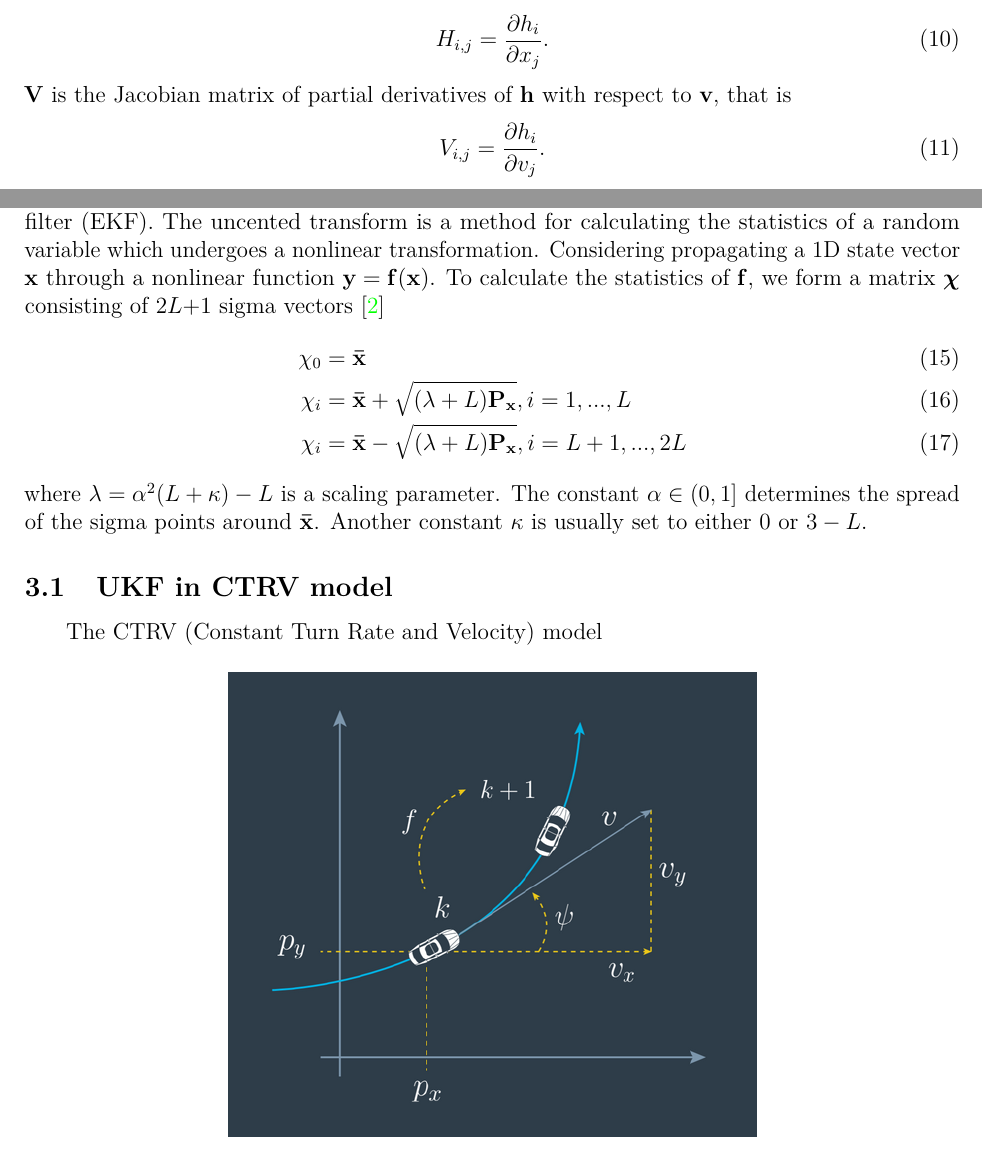
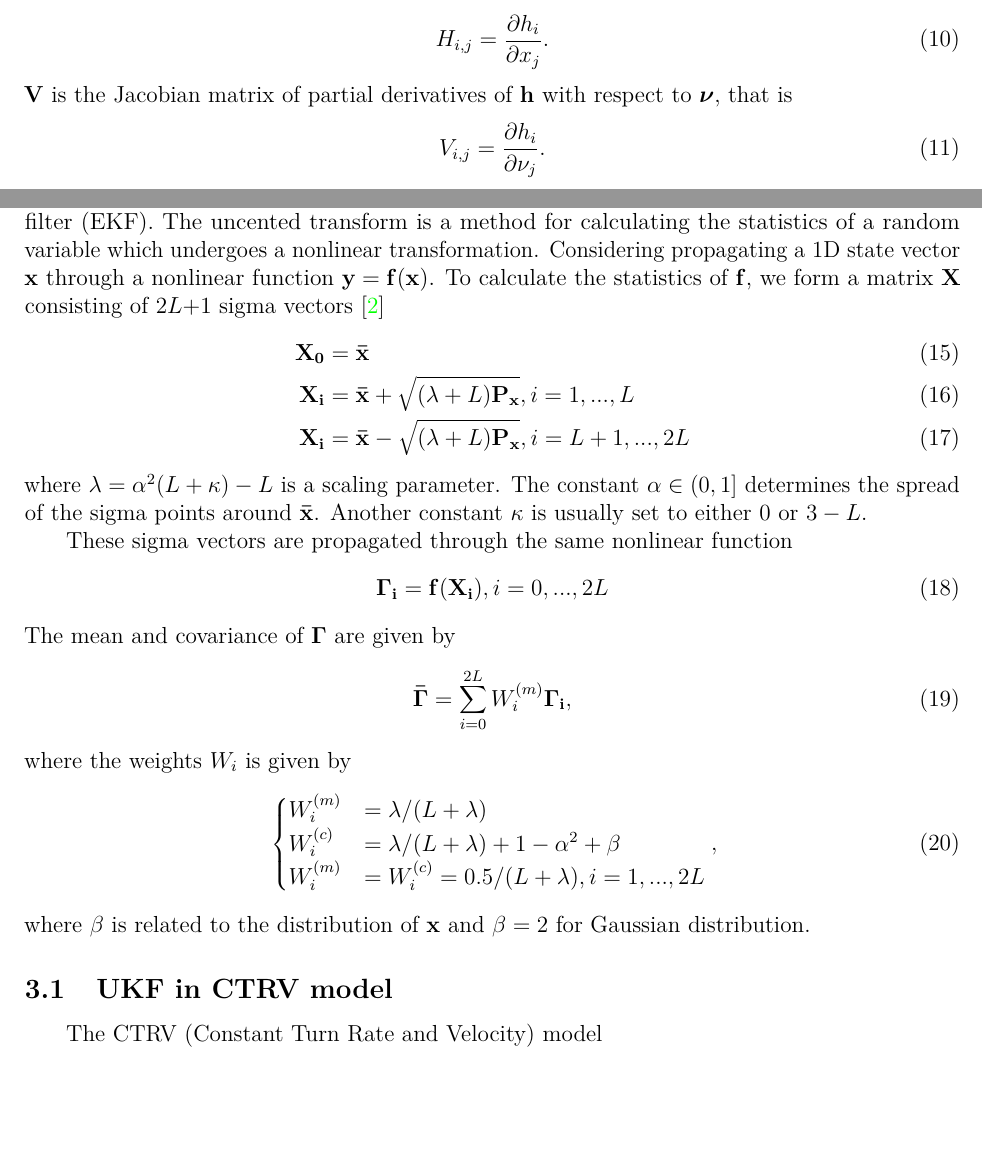
Before and after one commit to zhujun98/sensor-fusion, a LaTeX document (KalmanFilter.tex): two parts of pages 2 and 3 of 4, joined at a grey line, cut so that both start at the same text, the shorter picture padded with empty space. The pictures show the PDF file KalmanFilter.pdf that the author committed with the source.

Commit message:
Updated the theory files.

```diff
--- a/KalmanFilter.tex
+++ b/KalmanFilter.tex
@@ -158,10 +158,10 @@ The equations used in the extended Kalman filter are summarized in Table 2 \cite
 	H_{i,j} = \frac{\partial h_{i}}{\partial x_{j}}.
 \end{equation}
 %
-\(\mathbf{V}\) is the Jacobian matrix of partial derivatives of \(\mathbf{h}\) with respect to \(\mathbf{v}\), that is
+\(\mathbf{V}\) is the Jacobian matrix of partial derivatives of \(\mathbf{h}\) with respect to \(\boldsymbol{\nu}\), that is
 %
 \begin{equation}
-	V_{i,j} = \frac{\partial h_{i}}{\partial v_{j}}.
+	V_{i,j} = \frac{\partial h_{i}}{\partial \nu_{j}}.
 \end{equation}
 %
 It must be noted that in the extended Kalman filter the noise is no
@@ -223,15 +223,40 @@ measurement noises are both static. Therefore, \(\mathbf{W}\) and
 
 \section{Uncented Kalman filter}\label{uncented-kalman-filter}
 
-The uncented Kalman filter (UKF) is a derivative-free alternative to the extended Kalman filter (EKF). The uncented transform is a method for calculating the statistics of a random variable which undergoes a nonlinear transformation. Considering propagating a 1D state vector \(\mathbf{x}\) through a nonlinear function \(\mathbf{y} = \mathbf{f}(\mathbf{x})\). To calculate the statistics of \(\mathbf{f}\), we form a matrix \(\boldsymbol{\chi}\) consisting of 2$L$+1 sigma vectors \cite{Wan}
+The uncented Kalman filter (UKF) is a derivative-free alternative to the extended Kalman filter (EKF). The uncented transform is a method for calculating the statistics of a random variable which undergoes a nonlinear transformation. Considering propagating a 1D state vector \(\mathbf{x}\) through a nonlinear function \(\mathbf{y} = \mathbf{f}(\mathbf{x})\). To calculate the statistics of \(\mathbf{f}\), we form a matrix \(\mathbf{X}\) consisting of 2$L$+1 sigma vectors \cite{Wan}
 %
 \begin{align}
-	\chi_{0} &= \mathbf{\bar{x}} \\
-	\chi_{i} &= \mathbf{\bar{x}} + \sqrt{(\lambda + L)\mathbf{P_{x}}}, i=1,...,L \\
-	\chi_{i} &= \mathbf{\bar{x}} - \sqrt{(\lambda + L)\mathbf{P_{x}}}, i=L+1,...,2L
+	\mathbf{X_0} &= \mathbf{\bar{x}} \\
+	\mathbf{X_i} &= \mathbf{\bar{x}} + \sqrt{(\lambda + L)\mathbf{P_{x}}}, i=1,...,L \\
+	\mathbf{X_i} &= \mathbf{\bar{x}} - \sqrt{(\lambda + L)\mathbf{P_{x}}}, i=L+1,...,2L
 \end{align}
 %
 where \(\lambda = \alpha^{2}(L + \kappa) - L\) is a scaling parameter. The constant $\alpha \in (0, 1]$ determines the spread of the sigma points around \(\mathbf{\bar{x}}\). Another constant $\kappa$ is usually set to either 0 or $3 - L$.
+
+These sigma vectors are propagated through the same nonlinear function
+%
+\begin{equation}
+	\mathbf{\Gamma_i} = \mathbf{f}(\mathbf{X_i}), i = 0,...,2L
+\end{equation}
+%
+The mean and covariance of \(\mathbf{\Gamma}\) are given by
+%
+\begin{equation}
+	\mathbf{\bar{\Gamma}} = \sum_{i=0}^{2L} W^{(m)}_i \mathbf{\Gamma_i},
+\end{equation}
+%
+where the weights $W_i$ is given by
+%
+\begin{equation}
+	\begin{cases}
+		W^{(m)}_i &= \lambda / (L + \lambda) \\
+		W^{(c)}_i &= \lambda / (L + \lambda) + 1 - \alpha^2 + \beta \\
+		W_i^{(m)} &= W_i^{(c)} = 0.5/(L + \lambda), i=1,...,2L
+	\end{cases}
+	,
+\end{equation}
+%
+where $\beta$ is related to the distribution of \(\mathbf{x}\) and $\beta=2$ for Gaussian distribution.
 
 \subsection{UKF in CTRV model}
 
```
Also changed, not shown: KalmanFilter.pdf, KalmanFilter.tex (2 more changed lines).
